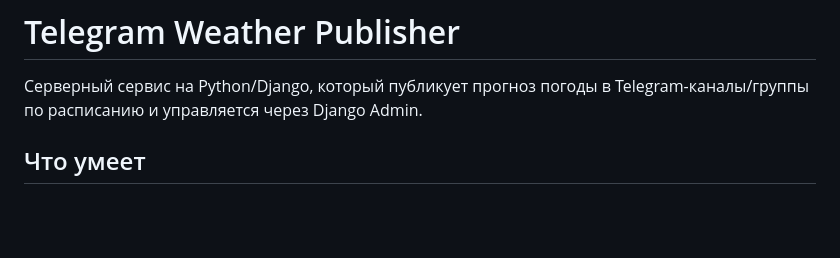
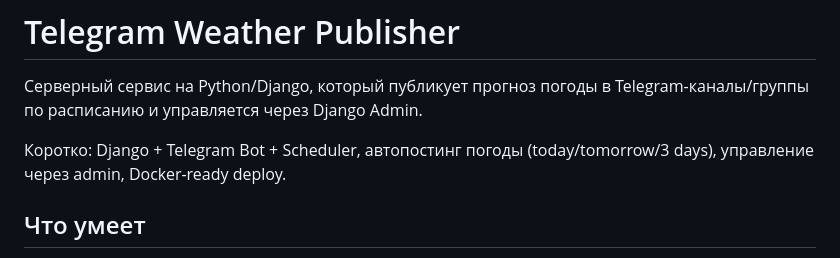
Before and after one commit to AnonymousDev56/TelegramWP, a Markdown page: README.md, the part around the change. GitHub-like rendering; blank space fills up the shorter version.

Commit message:
Docs: add short portfolio project summary

```diff
--- a/README.md
+++ b/README.md
@@ -1,6 +1,8 @@
 # Telegram Weather Publisher
 
 Серверный сервис на Python/Django, который публикует прогноз погоды в Telegram-каналы/группы по расписанию и управляется через Django Admin.
+
+Коротко: Django + Telegram Bot + Scheduler, автопостинг погоды (today/tomorrow/3 days), управление через admin, Docker-ready deploy.
 
 ## Что умеет
 
```
